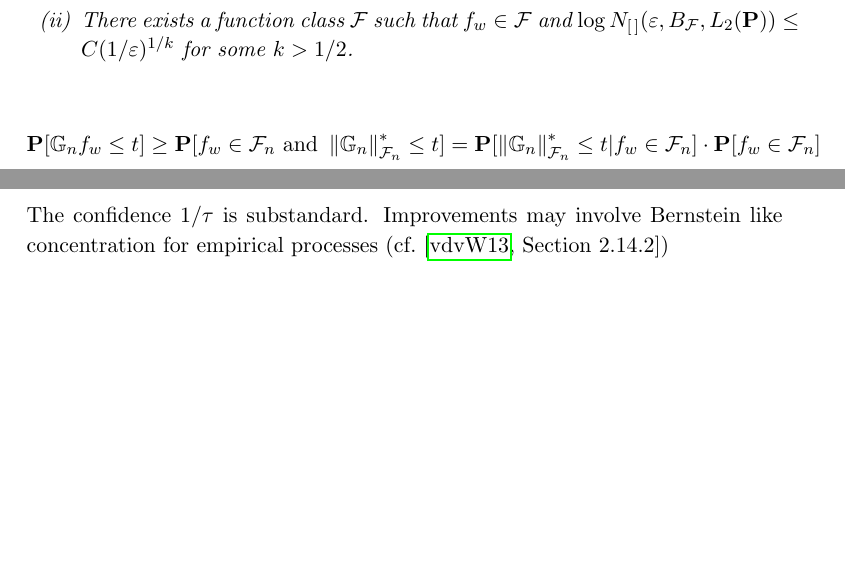
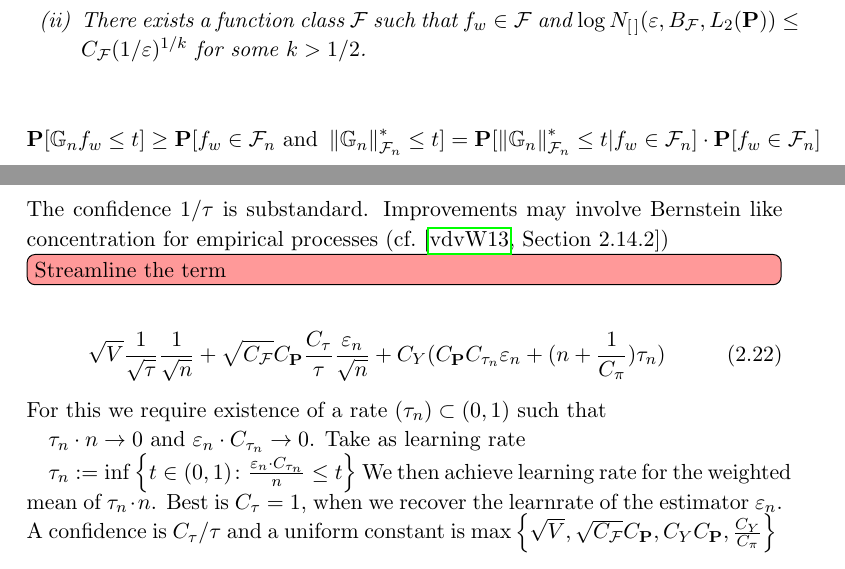
Before and after one commit to st151610/master_thesis, a LaTeX thesis (main.tex, which reads chapters/balancing_weights/double_robustness.tex): two parts of page 15 of 66, joined at a grey line, cut so that both start at the same text, the shorter picture padded with empty space. Compiled offline with pdfLaTeX.

Commit message:
finished sketch of result

```diff
--- a/chapters/balancing_weights/double_robustness.tex
+++ b/chapters/balancing_weights/double_robustness.tex
@@ -391,7 +391,7 @@ The next assumptions reduce the technical task to a minimum.
       $
         \log N_{[\,]}(\varepsilon, B_\mathcal{F}, L_2(\P))
         \le
-        C
+        C_{\mathcal{F}}
         (1/\varepsilon)^{1/k}
       $
       for some $k>1/2$.
@@ -531,3 +531,76 @@ It follows
    \,.
 \end{gather}
 The confidence $1/\tau$ is substandard. Improvements may involve Bernstein like concentration for empirical processes (cf. \cite[Section~2.14.2]{vaart2013})
+
+\todo[color=red!40,inline]{Streamline the term}
+\begin{gather}
+  \sqrt{V}\frac{1}{\sqrt{\tau}}\frac{1}{\sqrt{n}}
+  +
+  \sqrt{C_\mathcal{F}}
+  C_\P
+  \frac{C_\tau}{\tau}
+  \frac{\varepsilon_n}{\sqrt{n}}
+  +
+  C_Y
+  (
+  C_\P
+  C_{\tau_n}
+  \varepsilon_n
+  +
+  (n
+  +
+  \frac{1}{C_\pi}
+  )
+  \tau_n
+  )
+\end{gather}
+For this we require
+existence of a rate $(\tau_n) \subset (0,1)
+$
+such that
+
+$
+\tau_n\cdot n \to 0
+$
+and
+$
+\varepsilon_n
+\cdot
+  C_{\tau_n}
+  \to 0
+$.
+Take as learning rate
+
+$
+\tau_n
+:=
+\inf
+\left\{
+t \in (0,1)
+\colon
+\frac{
+\varepsilon_n
+\cdot
+  C_{\tau_n}
+}{n}
+  \le
+  t
+\right\}
+$
+We then achieve learning rate for the weighted mean of $\tau_n\cdot n$.
+Best is $C_\tau=1$, when we recover the learnrate of the estimator $\varepsilon_n$.
+A confidence is $C_\tau /\tau$
+and a uniform constant is
+$
+\max
+\left\{
+  \sqrt{V},
+  \sqrt{C_\mathcal{F}}
+  C_\P
+  ,
+  C_Y
+  C_\P
+  ,
+  \frac{C_Y}{C_\pi}
+\right\}
+$
```
Also changed, not shown: main.pdf, 6 other files.
